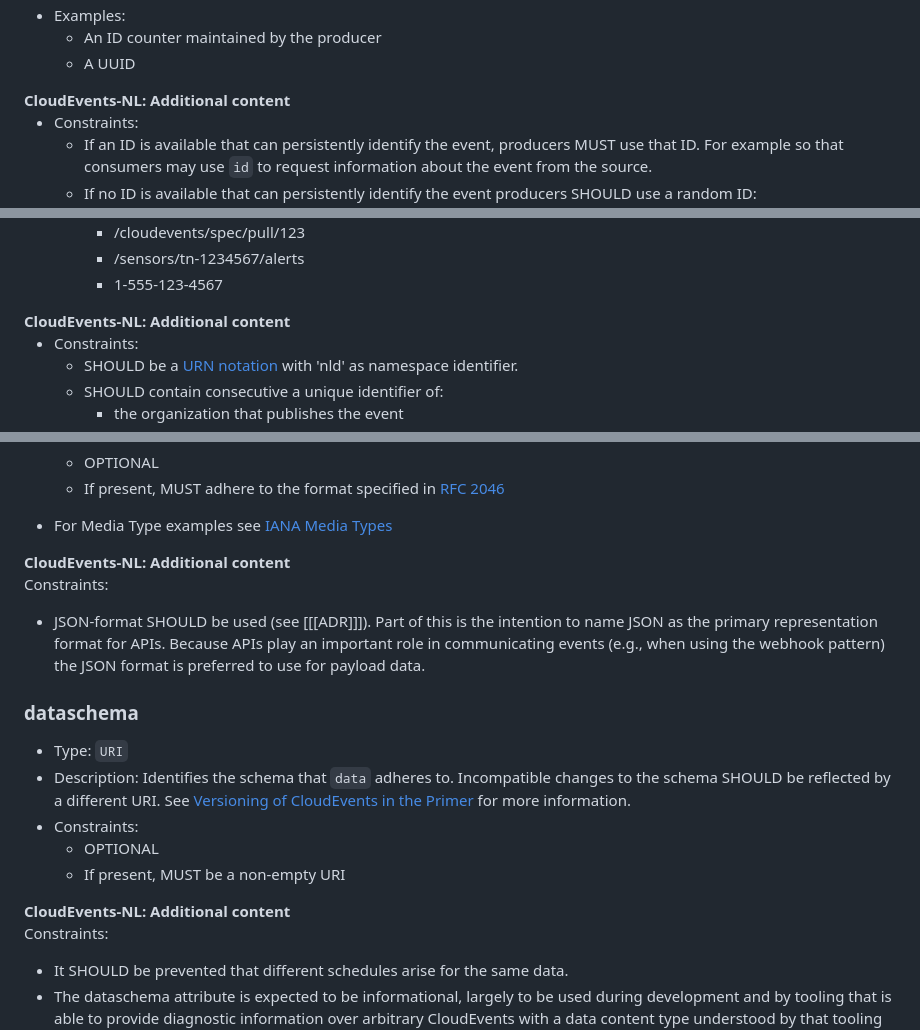
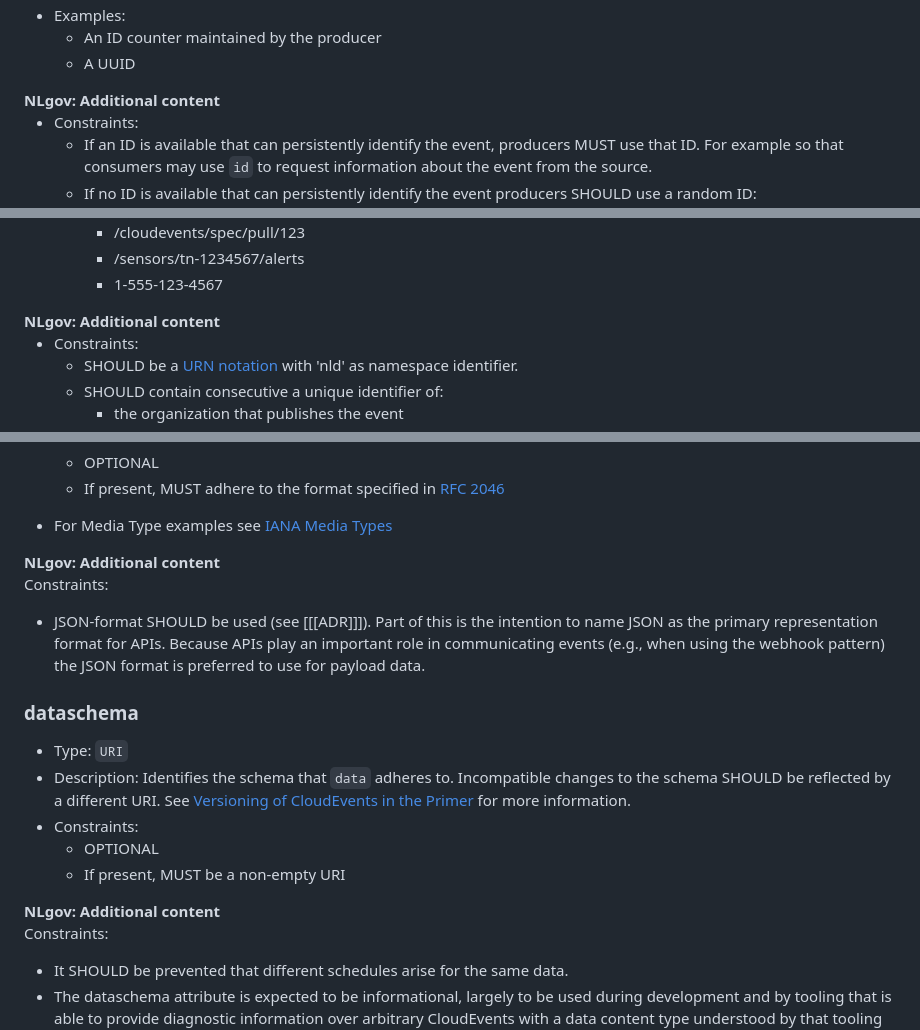
Before and after one commit to Logius-standaarden/NL-GOV-profile-for-CloudEvents, a Markdown page: sections/Context Attributes.md, 3 parts joined by grey strips. Drawn GitHub-style.

```diff
--- a/sections/Context Attributes.md
+++ b/sections/Context Attributes.md
@@ -110,7 +110,7 @@ The following attributes are REQUIRED to be present in all CloudEvents:
   - A UUID
 
 <aside class=" addition">
-<b>CloudEvents-NL: Additional content</b></br>
+<b>NLgov: Additional content</b></br>
 
 - Constraints:
   - If an ID is available that can persistently identify the event, producers MUST
@@ -161,7 +161,7 @@ The following attributes are REQUIRED to be present in all CloudEvents:
     - 1-555-123-4567
 
 <aside class=" addition">
-<b>CloudEvents-NL: Additional content</b></br>
+<b>NLgov: Additional content</b></br>
 
 - Constraints:
   - SHOULD be a [URN notation](https://en.wikipedia.org/wiki/Uniform_Resource_Name) with 'nld' as namespace identifier.
@@ -286,7 +286,7 @@ on the definition of OPTIONAL.
   [IANA Media Types](http://www.iana.org/assignments/media-types/media-types.xhtml)
 
 <aside class=" addition">
-<b>CloudEvents-NL: Additional content</b></br>
+<b>NLgov: Additional content</b></br>
 
 Constraints:
 
@@ -309,7 +309,7 @@ preferred to use for payload data.
   - If present, MUST be a non-empty URI
 
 <aside class=" addition">
-<b>CloudEvents-NL: Additional content</b></br>
+<b>NLgov: Additional content</b></br>
 
 Constraints:
 
```
Also changed, not shown: other parts of sections/Context Attributes.md (+6 -6 lines), sections/Example.md (+1 -1 lines), sections/Preface.md (+1 -1 lines).
